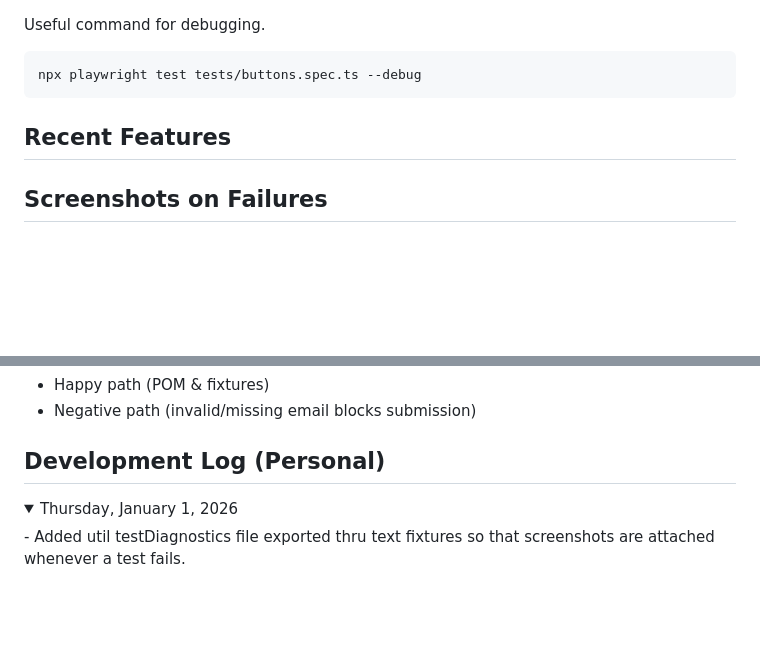
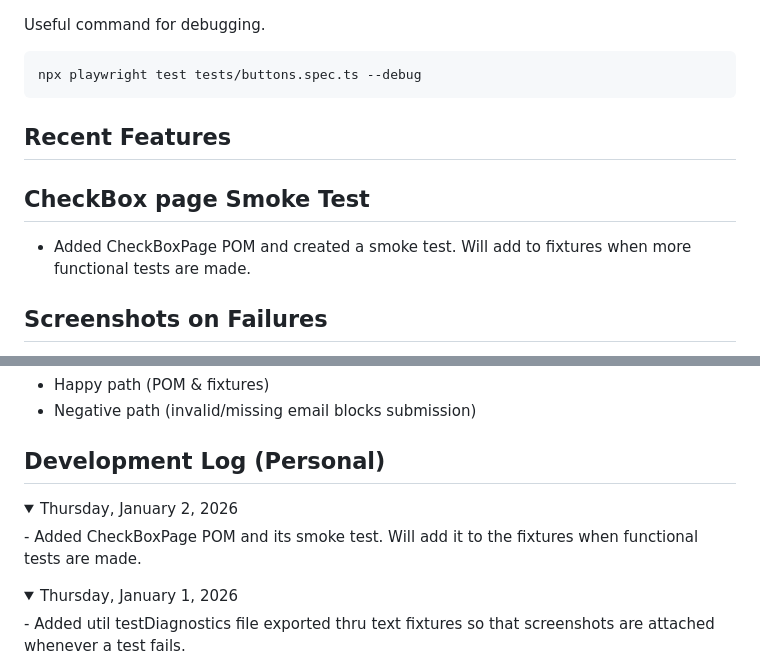
Before and after one commit to k1m333/sdet-playwright-demo, a Markdown page: README.md, 2 parts joined by grey strips. Rendered like a GitHub page; folded sections open; blank space fills up the shorter version.

Commit message:
Added recent updates and daily log documentation for tracking project

```diff
--- a/README.md
+++ b/README.md
@@ -70,6 +70,10 @@ npx playwright test tests/buttons.spec.ts --debug
 
 ## Recent Features
 
+## CheckBox page Smoke Test
+- Added CheckBoxPage POM and created a smoke test.
+  Will add to fixtures when more functional tests are made.
+
 ## Screenshots on Failures
 - Added util testDiagnostics file for attaching a screenshot
   whenever a test fails globally sent thru test-fixtures.
@@ -103,6 +107,12 @@ npx playwright test tests/buttons.spec.ts --debug
 - Negative path (invalid/missing email blocks submission)
 
 ## Development Log (Personal)
+<details>
+<summary>Thursday, January 2, 2026</summary>
+- Added CheckBoxPage POM and its smoke test. Will add
+  it to the fixtures when functional tests are made.
+</details>
+
 <details>
 <summary>Thursday, January 1, 2026</summary>
 - Added util testDiagnostics file exported thru text fixtures
```
